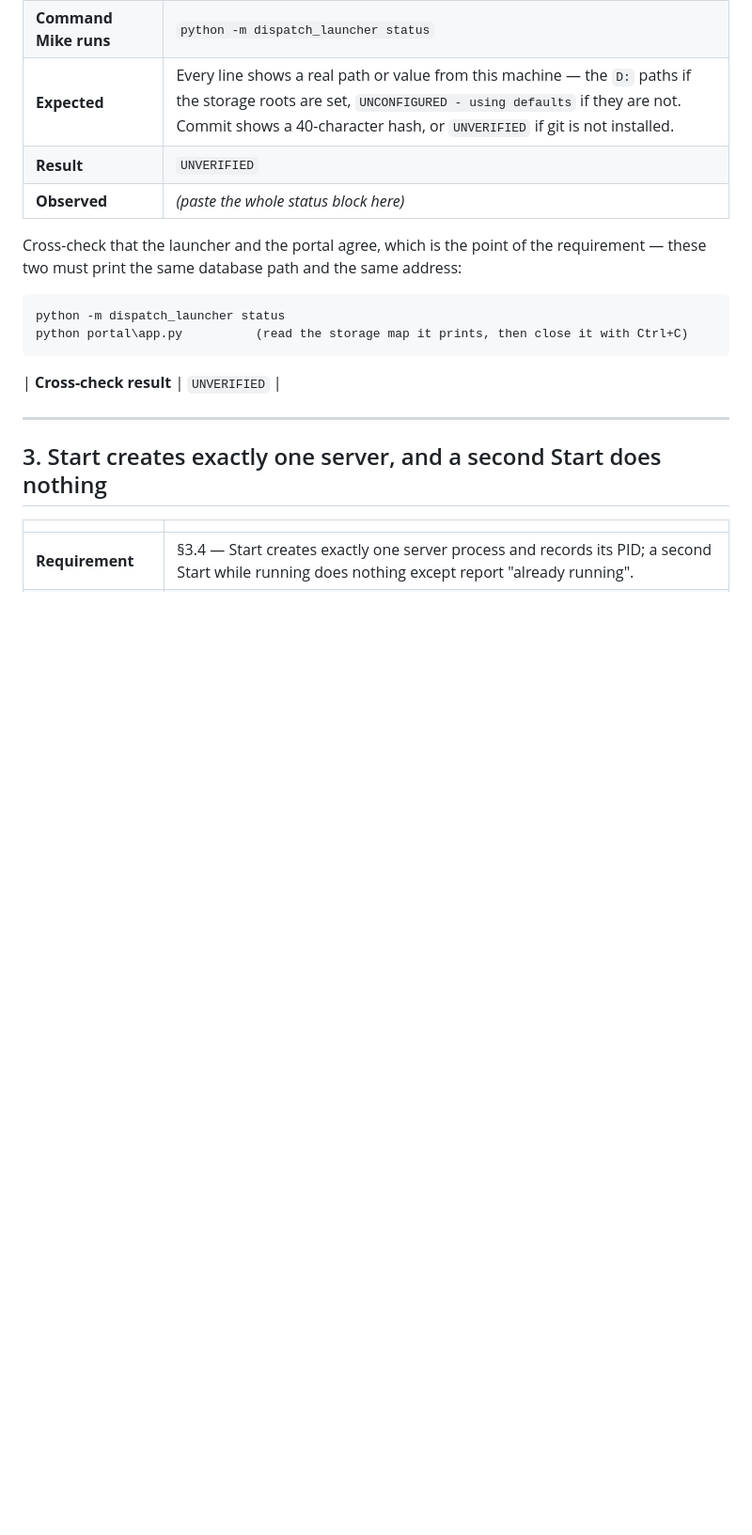
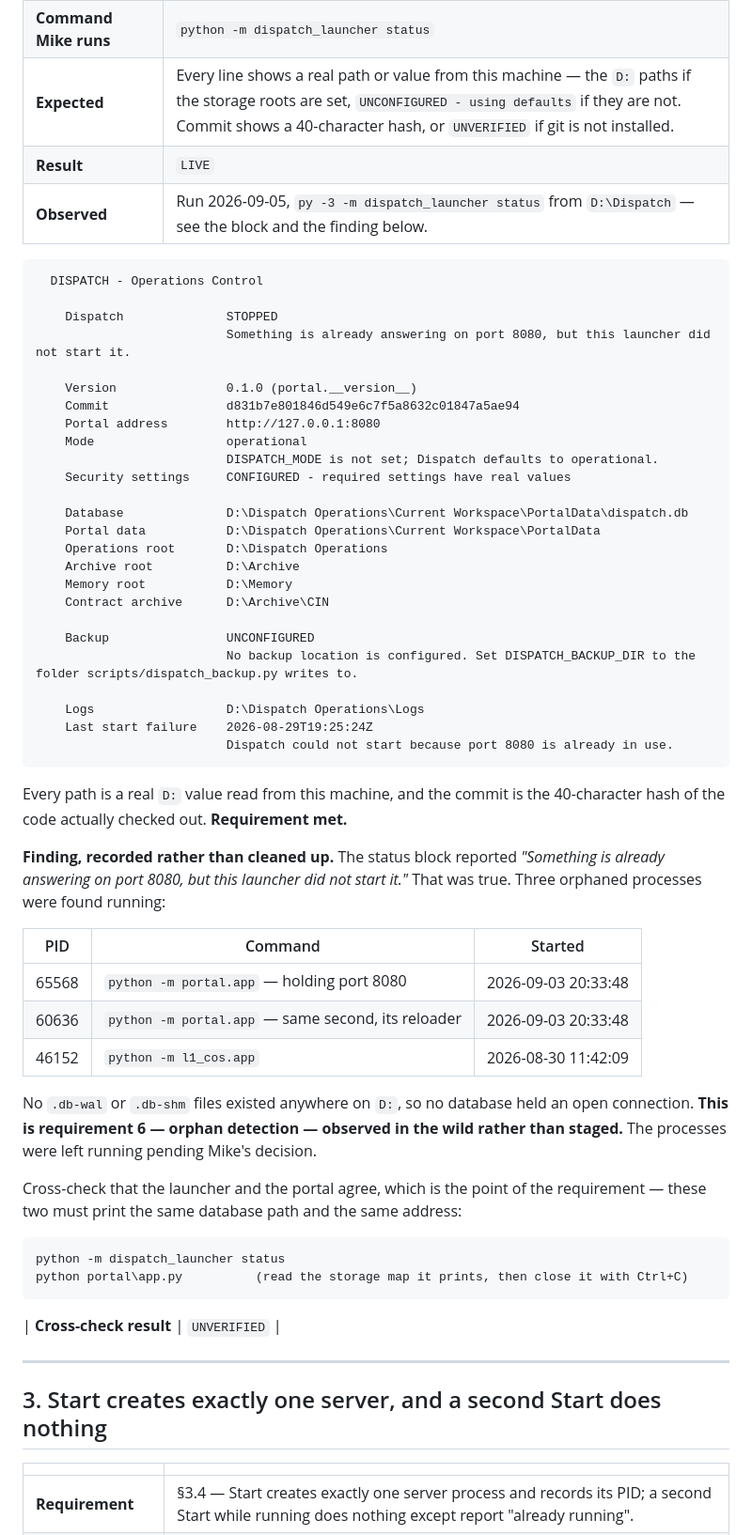
Before and after one commit to jax1313-outlook/Dispatch, a Markdown page: docs/readiness/LAUNCHER_PROOF_TEMPLATE.md, the part around one of its changes. Shown at 94% size. Rendered like a GitHub page; blank space fills up the shorter version.

````diff
--- a/docs/readiness/LAUNCHER_PROOF_TEMPLATE.md
+++ b/docs/readiness/LAUNCHER_PROOF_TEMPLATE.md
@@ -65,8 +77,53 @@ Alternate entry point, if PowerShell is preferred:
 | **Requirement** | §3.3 — status, version, commit, address, database, roots, mode, secrets, backup, last failure; each read from the actual runtime configuration, never hard-coded. |
 | **Command Mike runs** | `python -m dispatch_launcher status` |
 | **Expected** | Every line shows a real path or value from this machine — the `D:` paths if the storage roots are set, `UNCONFIGURED - using defaults` if they are not. Commit shows a 40-character hash, or `UNVERIFIED` if git is not installed. |
-| **Result** | `UNVERIFIED` |
-| **Observed** | _(paste the whole status block here)_ |
+| **Result** | `LIVE` |
+| **Observed** | Run 2026-09-05, `py -3 -m dispatch_launcher status` from `D:\Dispatch` — see the block and the finding below. |
+
+```
+  DISPATCH - Operations Control
+
+    Dispatch              STOPPED
+                          Something is already answering on port 8080, but this launcher did not start it.
+
+    Version               0.1.0 (portal.__version__)
+    Commit                d831b7e801846d549e6c7f5a8632c01847a5ae94
+    Portal address        http://127.0.0.1:8080
+    Mode                  operational
+                          DISPATCH_MODE is not set; Dispatch defaults to operational.
+    Security settings     CONFIGURED - required settings have real values
+
+    Database              D:\Dispatch Operations\Current Workspace\PortalData\dispatch.db
+    Portal data           D:\Dispatch Operations\Current Workspace\PortalData
+    Operations root       D:\Dispatch Operations
+    Archive root          D:\Archive
+    Memory root           D:\Memory
+    Contract archive      D:\Archive\CIN
+
+    Backup                UNCONFIGURED
+                          No backup location is configured. Set DISPATCH_BACKUP_DIR to the folder scripts/dispatch_backup.py writes to.
+
+    Logs                  D:\Dispatch Operations\Logs
+    Last start failure    2026-08-29T19:25:24Z
+                          Dispatch could not start because port 8080 is already in use.
+```
+
+Every path is a real `D:` value read from this machine, and the commit is the 40-character hash
+of the code actually checked out. **Requirement met.**
+
+**Finding, recorded rather than cleaned up.** The status block reported *"Something is already
+answering on port 8080, but this launcher did not start it."* That was true. Three orphaned
+processes were found running:
+
+| PID | Command | Started |
+|---|---|---|
+| 65568 | `python -m portal.app` — holding port 8080 | 2026-09-03 20:33:48 |
+| 60636 | `python -m portal.app` — same second, its reloader | 2026-09-03 20:33:48 |
+| 46152 | `python -m l1_cos.app` | 2026-08-30 11:42:09 |
+
+No `.db-wal` or `.db-shm` files existed anywhere on `D:`, so no database held an open connection.
+**This is requirement 6 — orphan detection — observed in the wild rather than staged.** The
+processes were left running pending Mike's decision.
 
 Cross-check that the launcher and the portal agree, which is the point of the
 requirement — these two must print the same database path and the same address:
````
Also changed, not shown: other parts of docs/readiness/LAUNCHER_PROOF_TEMPLATE.md (+55 -3 lines).
